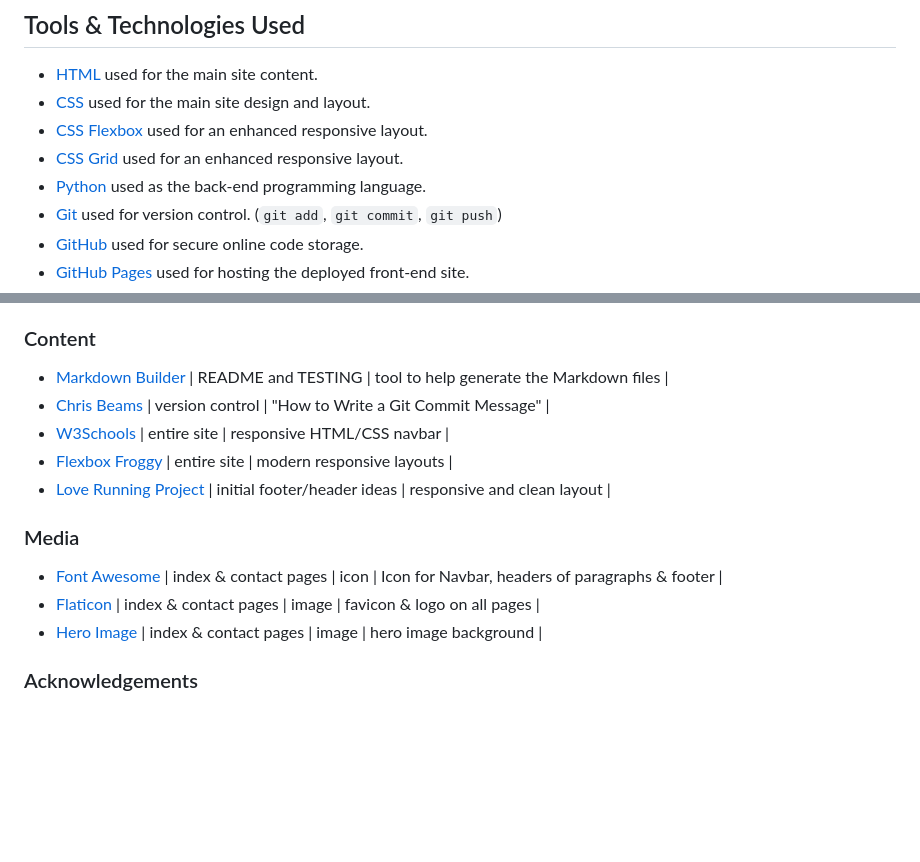
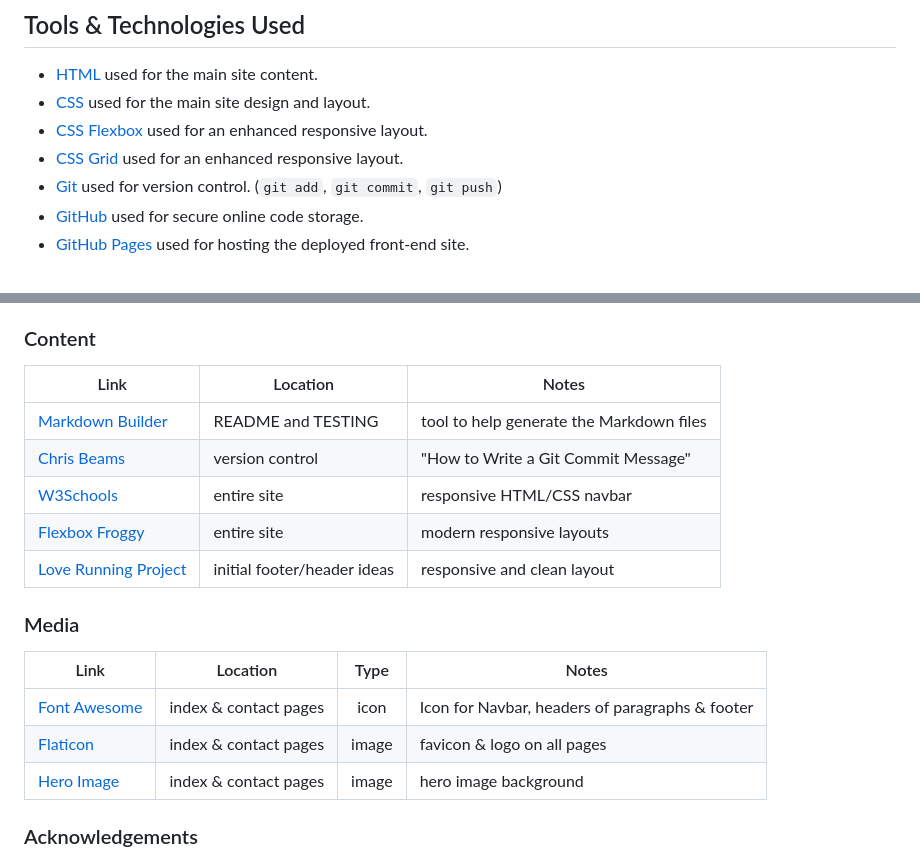
Before and after one commit to conor-timmis/Meditation-Mindfulness-Yoga, a Markdown page: README.md, 2 parts joined by grey strips. GitHub-like rendering; blank space fills up the shorter version.

Commit message:
Update README table formatting

```diff
--- a/README.md
+++ b/README.md
@@ -115,7 +115,6 @@ To follow best practice, wireframes were developed for mobile, tablet, and deskt
 - [CSS](https://en.wikipedia.org/wiki/CSS) used for the main site design and layout.
 - [CSS Flexbox](https://www.w3schools.com/css/css3_flexbox.asp) used for an enhanced responsive layout.
 - [CSS Grid](https://www.w3schools.com/css/css_grid.asp) used for an enhanced responsive layout.
-- [Python](https://www.python.org) used as the back-end programming language.
 - [Git](https://git-scm.com) used for version control. (`git add`, `git commit`, `git push`)
 - [GitHub](https://github.com) used for secure online code storage.
 - [GitHub Pages](https://pages.github.com) used for hosting the deployed front-end site.
@@ -197,20 +196,22 @@ Below I will list the extra help sources I have had along the way:
 
 ### Content
 
-
-- [Markdown Builder](https://tim.2bn.dev/markdown-builder) | README and TESTING | tool to help generate the Markdown files |
-- [Chris Beams](https://chris.beams.io/posts/git-commit) | version control | "How to Write a Git Commit Message" |
-- [W3Schools](https://www.w3schools.com/howto/howto_js_topnav_responsive.asp) | entire site | responsive HTML/CSS navbar |
-- [Flexbox Froggy](https://flexboxfroggy.com/) | entire site | modern responsive layouts |
-- [Love Running Project](https://github.com/Code-Institute-Solutions/love-running-v3) | initial footer/header ideas | responsive and clean layout |
+| Link | Location | Notes |
+| --- | --- | --- |
+| [Markdown Builder](https://tim.2bn.dev/markdown-builder) | README and TESTING | tool to help generate the Markdown files |
+| [Chris Beams](https://chris.beams.io/posts/git-commit) | version control | "How to Write a Git Commit Message" |
+| [W3Schools](https://www.w3schools.com/howto/howto_js_topnav_responsive.asp) | entire site | responsive HTML/CSS navbar |
+| [Flexbox Froggy](https://flexboxfroggy.com/) | entire site | modern responsive layouts |
+| [Love Running Project](https://github.com/Code-Institute-Solutions/love-running-v3) | initial footer/header ideas | responsive and clean layout |
 
 
 ### Media
 
-
-- [Font Awesome](https://fontawesome.com/) | index & contact pages | icon | Icon for Navbar, headers of paragraphs & footer |
-- [Flaticon](https://www.flaticon.com/free-icon/pebbles_3752894?term=pebbles&page=1&position=26&origin=tag&related_id=3752894) | index & contact pages | image | favicon & logo on all pages |
-- [Hero Image](https://www.pexels.com/photo/unrecognizable-hiker-recreating-near-alpine-lake-during-sunset-4032759/) | index & contact pages | image | hero image background |
+| Link | Location | Type | Notes |
+| --- | --- | :---: | --- |
+| [Font Awesome](https://fontawesome.com/) | index & contact pages | icon | Icon for Navbar, headers of paragraphs & footer |
+| [Flaticon](https://www.flaticon.com/free-icon/pebbles_3752894?term=pebbles&page=1&position=26&origin=tag&related_id=3752894) | index & contact pages | image | favicon & logo on all pages |
+| [Hero Image](https://www.pexels.com/photo/unrecognizable-hiker-recreating-near-alpine-lake-during-sunset-4032759/) | index & contact pages | image | hero image background |
 
 
 ### Acknowledgements
```
Also changed, not shown: other parts of README.md (+6 -6 lines).
